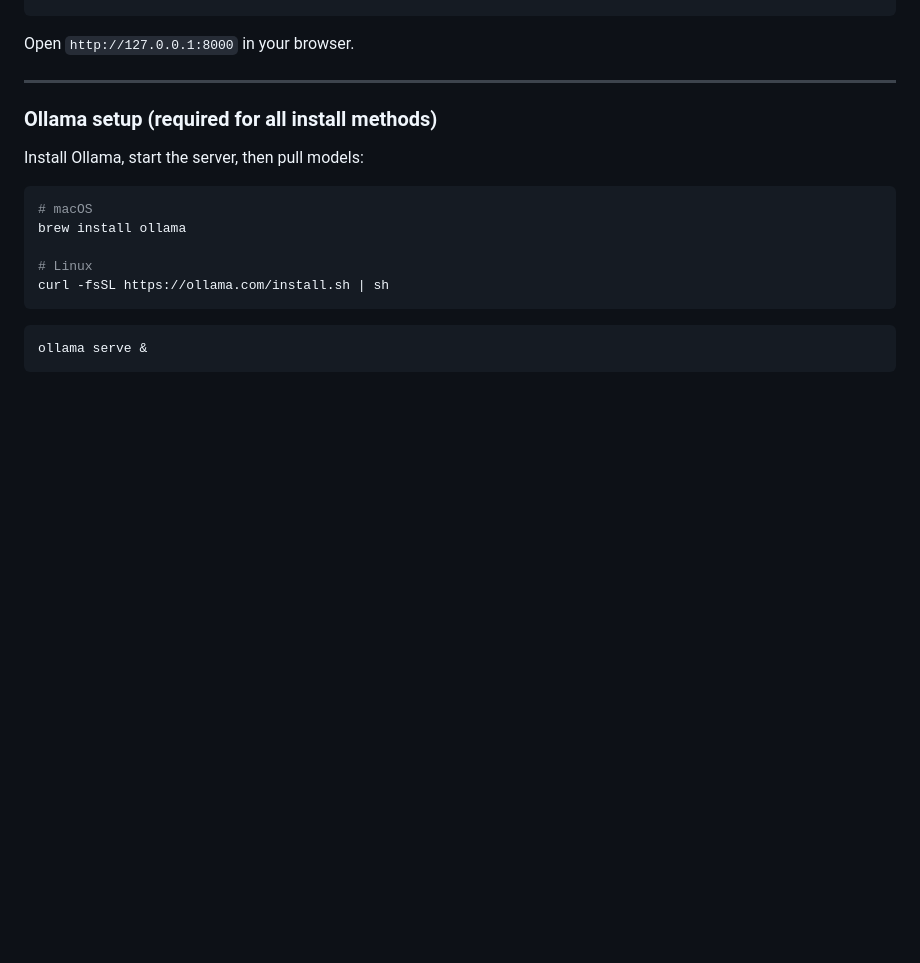
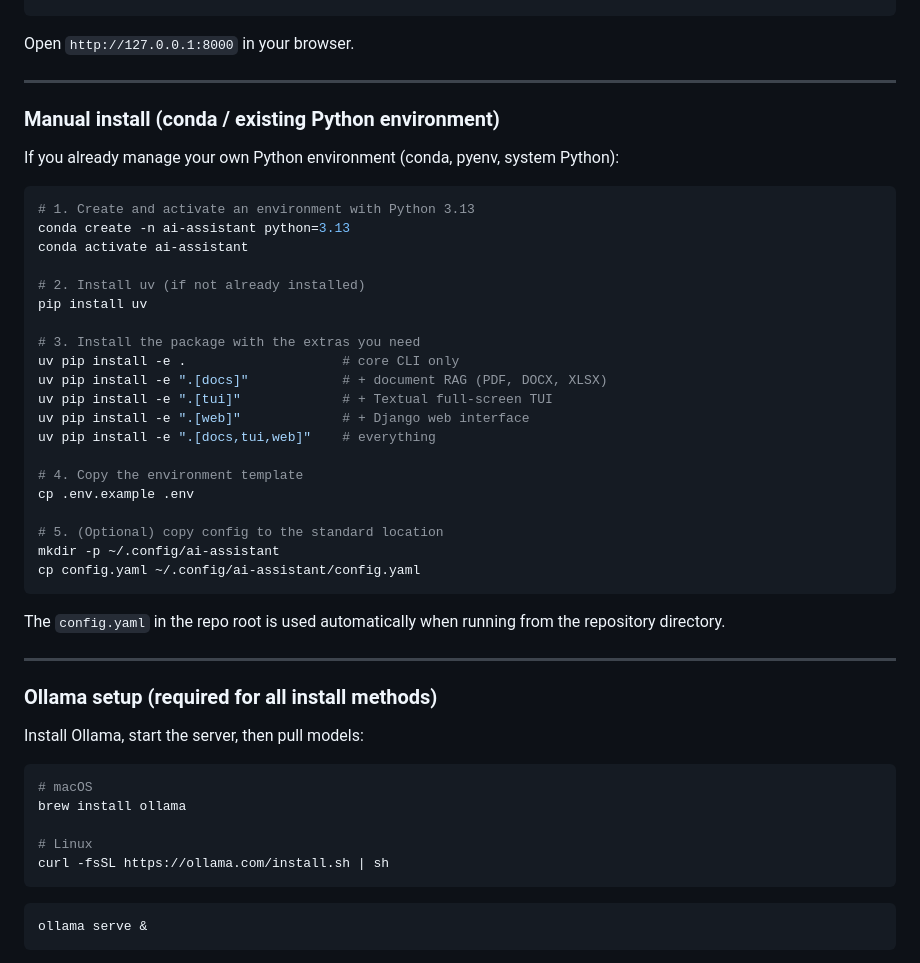
Before and after one commit to qnicoud/ai-assistant, a Markdown page: README.md, the part around the change. Drawn GitHub-style; blank space fills up the shorter version.

Commit message:
docs: restore manual install procedure (conda/existing Python) in README

````diff
--- a/README.md
+++ b/README.md
@@ -86,6 +86,37 @@ docker run -it --rm -p 8000:8000 \
   ai-assistant ai-assist web --host 0.0.0.0
 ```
 Open `http://127.0.0.1:8000` in your browser.
+
+---
+
+### Manual install (conda / existing Python environment)
+
+If you already manage your own Python environment (conda, pyenv, system Python):
+
+```bash
+# 1. Create and activate an environment with Python 3.13
+conda create -n ai-assistant python=3.13
+conda activate ai-assistant
+
+# 2. Install uv (if not already installed)
+pip install uv
+
+# 3. Install the package with the extras you need
+uv pip install -e .                    # core CLI only
+uv pip install -e ".[docs]"            # + document RAG (PDF, DOCX, XLSX)
+uv pip install -e ".[tui]"             # + Textual full-screen TUI
+uv pip install -e ".[web]"             # + Django web interface
+uv pip install -e ".[docs,tui,web]"    # everything
+
+# 4. Copy the environment template
+cp .env.example .env
+
+# 5. (Optional) copy config to the standard location
+mkdir -p ~/.config/ai-assistant
+cp config.yaml ~/.config/ai-assistant/config.yaml
+```
+
+The `config.yaml` in the repo root is used automatically when running from the repository directory.
 
 ---
 
````
